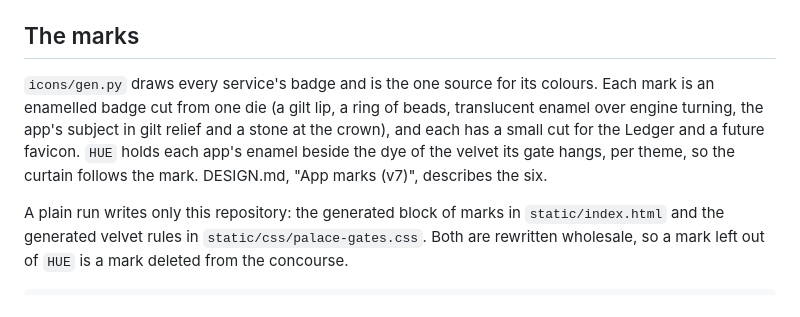
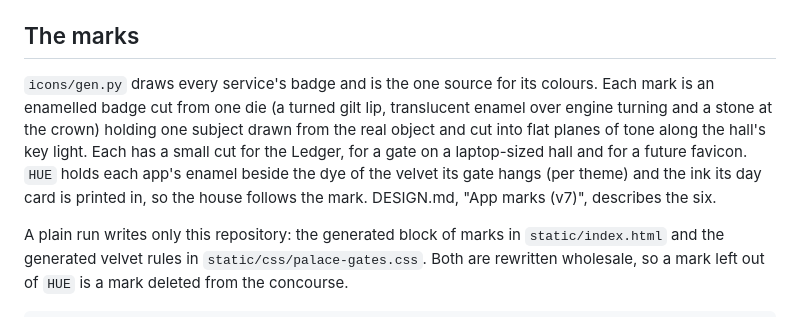
Before and after one commit to Americium3/atrium, a Markdown page: README.md, the part around the change. GitHub-like rendering.

```diff
--- a/README.md
+++ b/README.md
@@ -462,11 +462,13 @@ its next poll once the hub has restarted. A service taken out of
 ## The marks
 
 `icons/gen.py` draws every service's badge and is the one source for its
-colours. Each mark is an enamelled badge cut from one die (a gilt lip, a
-ring of beads, translucent enamel over engine turning, the app's subject in
-gilt relief and a stone at the crown), and each has a small cut for the
-Ledger and a future favicon. `HUE` holds each app's enamel beside the dye
-of the velvet its gate hangs, per theme, so the curtain follows the mark.
+colours. Each mark is an enamelled badge cut from one die (a turned gilt
+lip, translucent enamel over engine turning and a stone at the crown)
+holding one subject drawn from the real object and cut into flat planes of
+tone along the hall's key light. Each has a small cut for the Ledger, for a
+gate on a laptop-sized hall and for a future favicon. `HUE` holds each
+app's enamel beside the dye of the velvet its gate hangs (per theme) and
+the ink its day card is printed in, so the house follows the mark.
 DESIGN.md, "App marks (v7)", describes the six.
 
 A plain run writes only this repository: the generated block of marks in
```
Also changed, not shown: DESIGN.md (+89 -63 lines).
